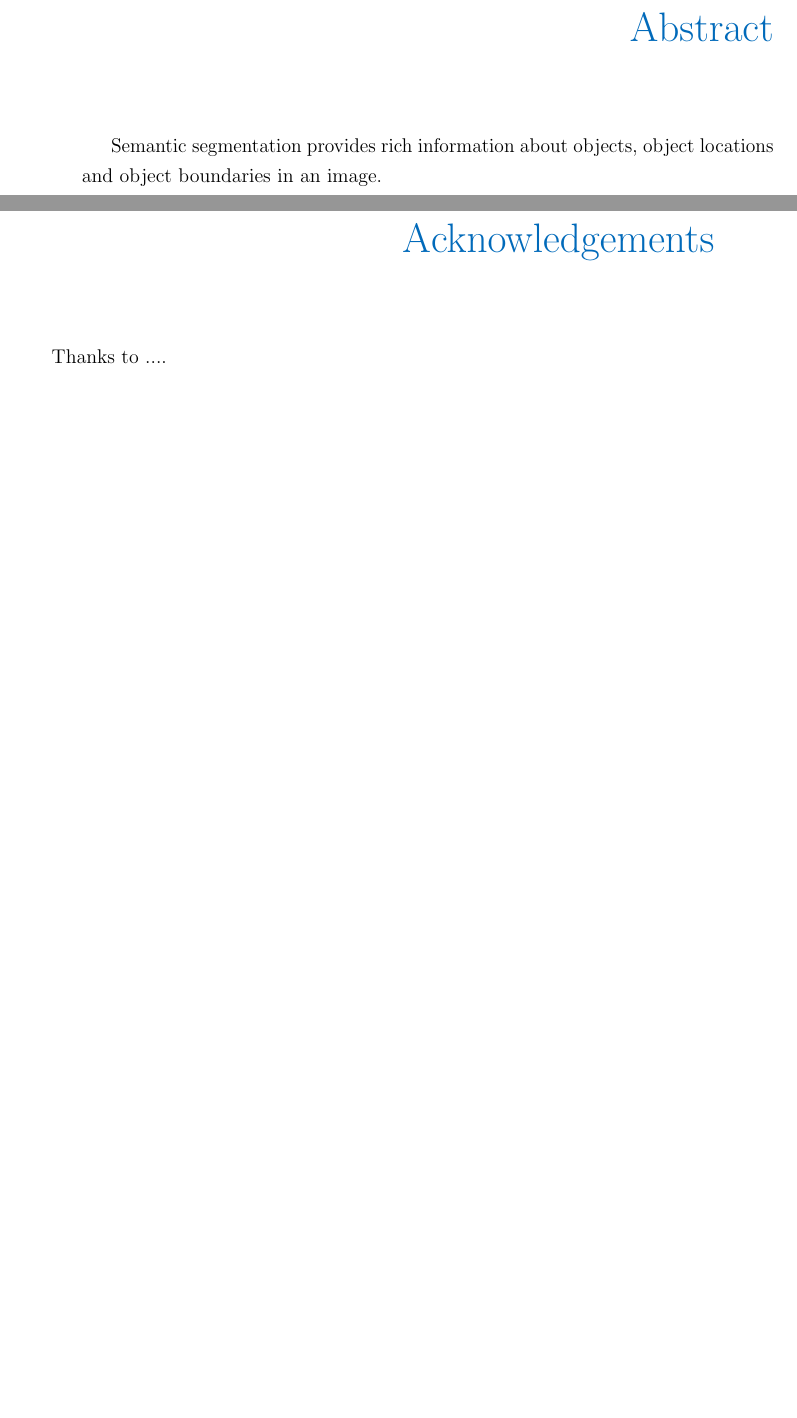
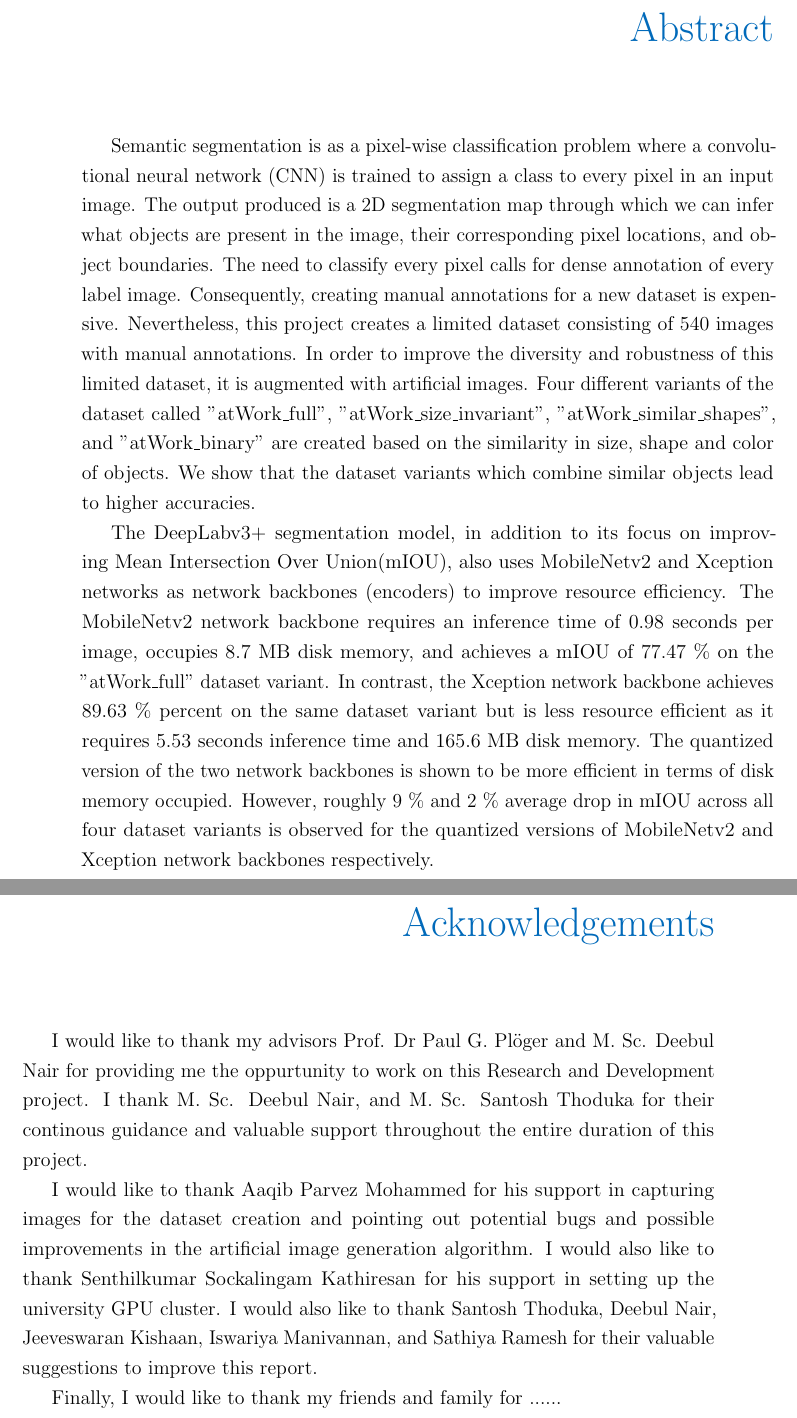
Before and after one commit to NareshGuru77/SemanticSegmentation, a LaTeX thesis (Report/GurulinganNK-RnD-Report.tex, which reads Report/mas_report.cls): two parts of pages 4 and 5 of 99, joined at a grey line, cut so that both start at the same text, the shorter picture padded with empty space. Compiled offline with pdfLaTeX.

Commit message:
update report

```diff
--- a/Report/GurulinganNK-RnD-Report.tex
+++ b/Report/GurulinganNK-RnD-Report.tex
@@ -39,12 +39,18 @@ M. Sc. Deebul Nair
 \statementpage
 
 \begin{abstract}
-Semantic segmentation provides rich information about objects, object locations and object boundaries in an image.
+Semantic segmentation is as a pixel-wise classification problem where a convolutional neural network (CNN) is trained to assign a class to every pixel in an input image. The output produced is a 2D segmentation map through which we can infer what objects are present in the image, their corresponding pixel locations, and object boundaries. The need to classify every pixel calls for dense annotation of every label image. Consequently, creating manual annotations for a new dataset is expensive. Nevertheless, this project creates a limited dataset consisting of 540 images with manual annotations. In order to improve the diversity and robustness of this limited dataset, it is augmented with artificial images. Four different variants of the dataset called "atWork\_full", "atWork\_size\_invariant", "atWork\_similar\_shapes", and "atWork\_binary" are created based on the similarity in size, shape and color of objects. We show that the dataset variants which combine similar objects lead to higher accuracies.
+
+The DeepLabv3+ segmentation model, in addition to its focus on improving Mean Intersection Over Union(mIOU), also uses MobileNetv2 and Xception networks as network backbones (encoders) to improve resource efficiency. The MobileNetv2 network backbone requires an inference time of 0.98 seconds per image, occupies 8.7 MB disk memory, and achieves a mIOU of 77.47 \% on the "atWork\_full" dataset variant. In contrast, the Xception network backbone achieves 89.63 \% percent on the same dataset variant but is less resource efficient as it requires 5.53 seconds inference time and 165.6 MB disk memory. The quantized version of the two network backbones is shown to be more efficient in terms of disk memory occupied. However, roughly 9 \% and 2 \% average drop in mIOU across all four dataset variants is observed for the quantized versions of MobileNetv2 and Xception network backbones respectively.
 \end{abstract}
 
 
 \begin{acknowledgements}
-Thanks to ....
+I would like to thank my advisors Prof. Dr Paul G. Pl\"oger and M. Sc. Deebul Nair for providing me the oppurtunity to work on this Research and Development project. I thank M. Sc. Deebul Nair, and M. Sc. Santosh Thoduka for their continous guidance and valuable support throughout the entire duration of this project.
+
+I would like to thank Aaqib Parvez Mohammed for his support in capturing images for the dataset creation and pointing out potential bugs and possible improvements in the artificial image generation algorithm. I would also like to thank Senthilkumar Sockalingam Kathiresan for his support in setting up the university GPU cluster. I would also like to thank Santosh Thoduka, Deebul Nair, Jeeveswaran Kishaan, Iswariya Manivannan, and Sathiya Ramesh for their valuable suggestions to improve this report.
+
+Finally, I would like to thank my friends and family for ......
 \end{acknowledgements}
 
 
--- a/Report/mas_report.cls
+++ b/Report/mas_report.cls
@@ -59,7 +59,7 @@
 \usepackage{subcaption}
 \usepackage{makecell}
 \usepackage{multirow}
-\usepackage{url}
+\usepackage[hyphens]{url}
 % \usepackage{showframe}
 \usepackage{titlesec}
 \setcounter{secnumdepth}{6}
```
Also changed, not shown: Report/chapters/ch01_introduction.tex (+1 -1 lines).
